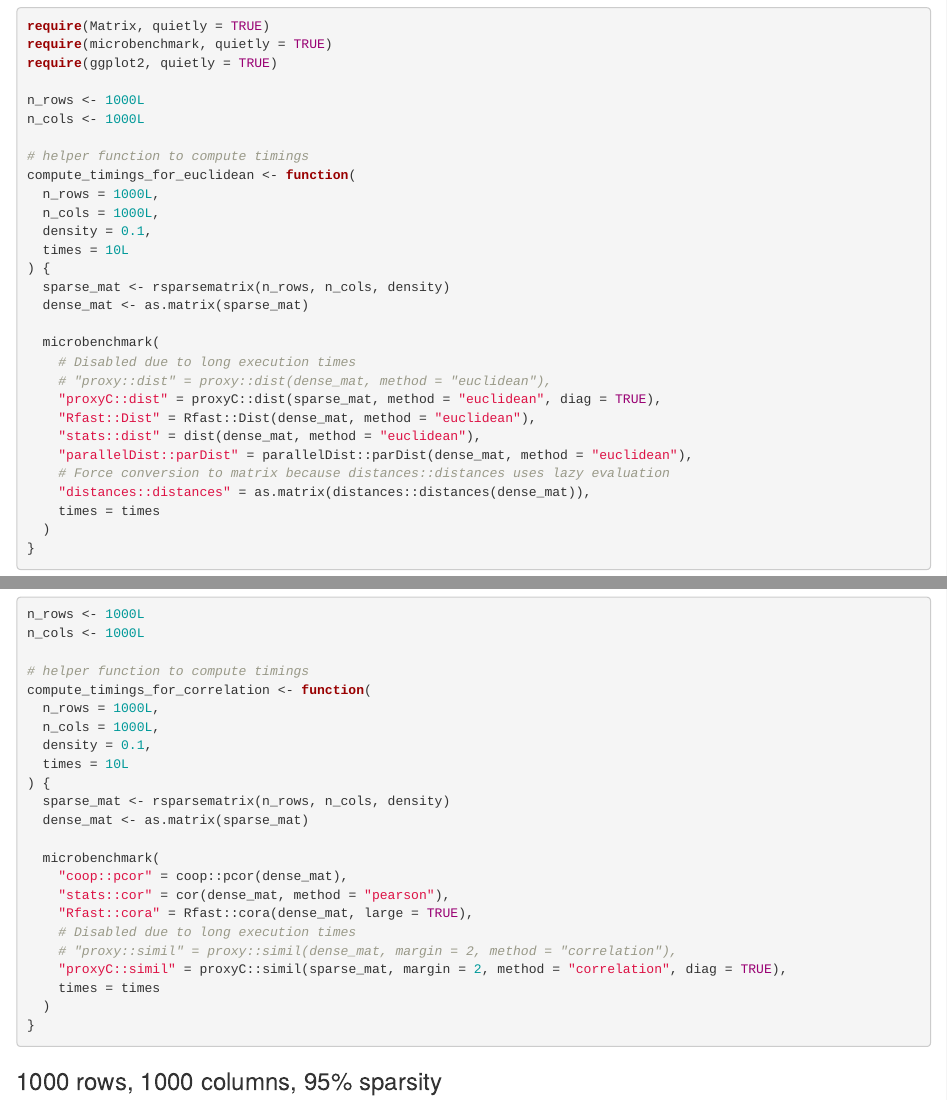
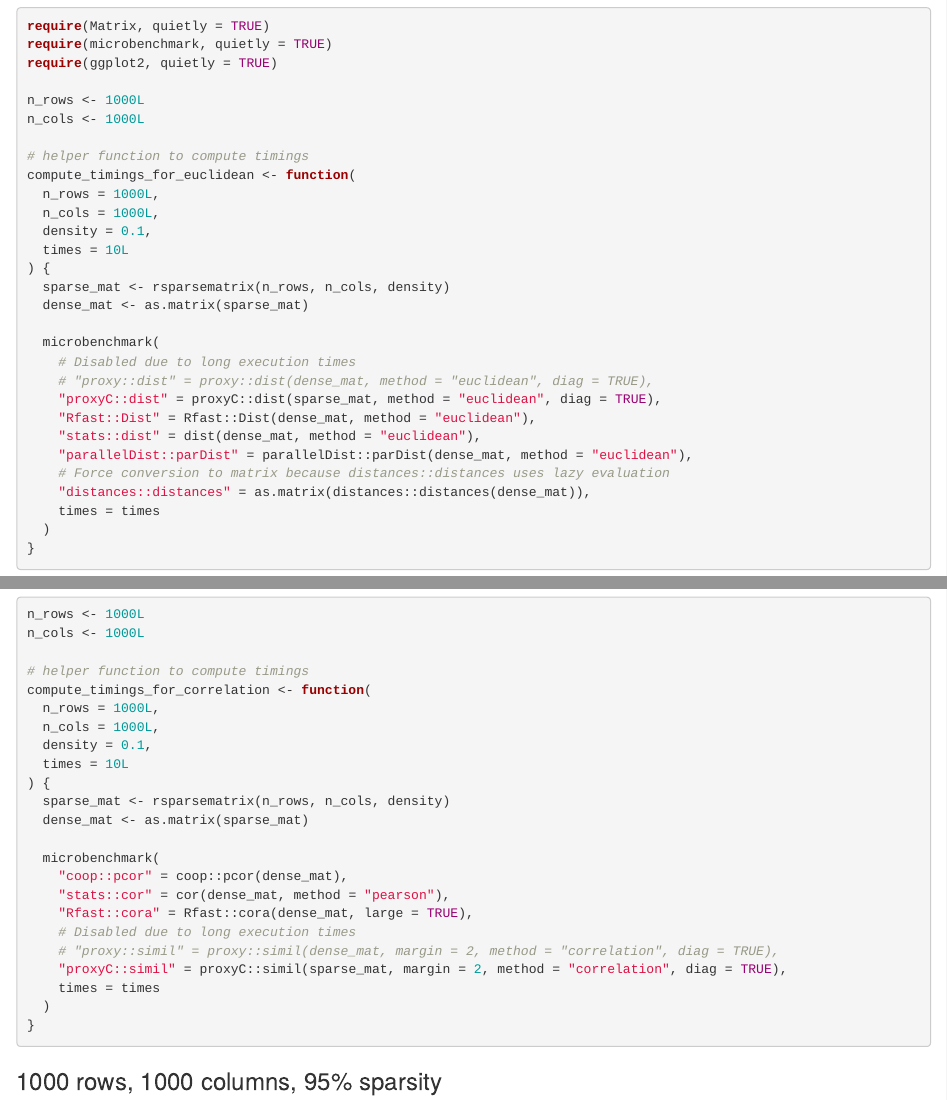
Before and after one commit to koheiw/proxyC, an R Markdown document (vignettes/articles/timings.Rmd): the page in a window 1100 px wide, from 240 px down, and a second part further down, joined at a grey line. Rendered offline with R 4.5, knitr and Pandoc, with nearby package versions; code that draws random numbers runs with fixed seeds of ours; some code elsewhere in the file could not run offline.

Commit message:
apply to proxy::dist as well

```diff
--- a/vignettes/articles/timings.Rmd
+++ b/vignettes/articles/timings.Rmd
@@ -38,7 +38,7 @@ compute_timings_for_euclidean <- function(
 
   microbenchmark(
     # Disabled due to long execution times
-    # "proxy::dist" = proxy::dist(dense_mat, method = "euclidean"),
+    # "proxy::dist" = proxy::dist(dense_mat, method = "euclidean", diag = TRUE),
     "proxyC::dist" = proxyC::dist(sparse_mat, method = "euclidean", diag = TRUE),
     "Rfast::Dist" = Rfast::Dist(dense_mat, method = "euclidean"),
     "stats::dist" = dist(dense_mat, method = "euclidean"),
@@ -97,7 +97,7 @@ compute_timings_for_correlation <- function(
     "stats::cor" = cor(dense_mat, method = "pearson"),
     "Rfast::cora" = Rfast::cora(dense_mat, large = TRUE),
     # Disabled due to long execution times
-    # "proxy::simil" = proxy::simil(dense_mat, margin = 2, method = "correlation"),
+    # "proxy::simil" = proxy::simil(dense_mat, margin = 2, method = "correlation", diag = TRUE),
     "proxyC::simil" = proxyC::simil(sparse_mat, margin = 2, method = "correlation", diag = TRUE),
     times = times
   )
```
